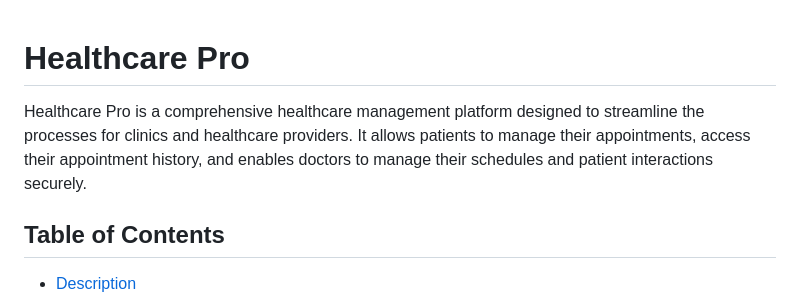
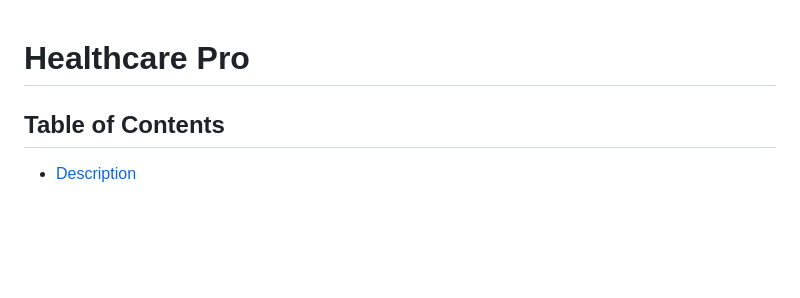
Before and after one commit to siddharthjena/Clinic_WebApplication, a Markdown page: README.md, the part around the change. Rendered like a GitHub page; blank space fills up the shorter version.

```diff
--- a/README.md
+++ b/README.md
@@ -1,6 +1,4 @@
 # Healthcare Pro
-
-Healthcare Pro  is a comprehensive healthcare management platform designed to streamline the processes for clinics and healthcare providers. It allows patients to manage their appointments, access their appointment history, and enables doctors to manage their schedules and patient interactions securely.
 
 ## Table of Contents
 - [Description](#description)
```
